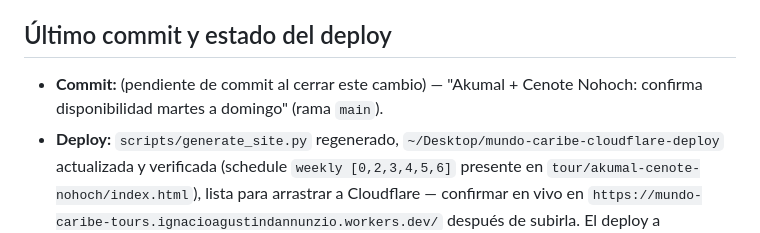
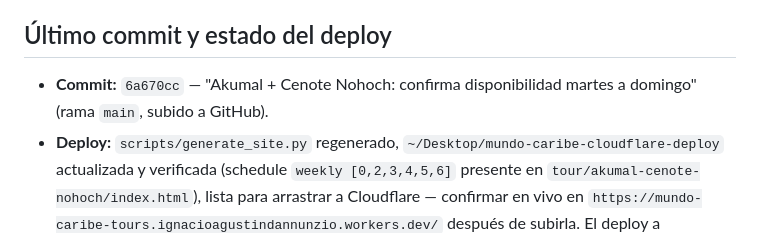
Before and after one commit to Agustin-chewebs/mundo-caribe-tours, a Markdown page: docs/PROJECT_STATUS.md, the part around the change. Rendered like a GitHub page.

Commit message:
Actualiza docs/PROJECT_STATUS.md con el hash del commit de Akumal + Cenote Nohoch
Co-Authored-By: Claude Sonnet 5 <noreply@anthropic.com>

```diff
--- a/docs/PROJECT_STATUS.md
+++ b/docs/PROJECT_STATUS.md
@@ -4,7 +4,7 @@ _Última actualización: 2026-09-10, tras confirmar disponibilidad de Akumal + C
 
 ## Último commit y estado del deploy
 
-- **Commit:** (pendiente de commit al cerrar este cambio) — "Akumal + Cenote Nohoch: confirma disponibilidad martes a domingo" (rama `main`).
+- **Commit:** `6a670cc` — "Akumal + Cenote Nohoch: confirma disponibilidad martes a domingo" (rama `main`, subido a GitHub).
 - **Deploy:** `scripts/generate_site.py` regenerado, `~/Desktop/mundo-caribe-cloudflare-deploy` actualizada y verificada (schedule `weekly [0,2,3,4,5,6]` presente en `tour/akumal-cenote-nohoch/index.html`), lista para arrastrar a Cloudflare — confirmar en vivo en `https://mundo-caribe-tours.ignacioagustindannunzio.workers.dev/` después de subirla. El deploy a Cloudflare **es manual**: no hay auto-deploy configurado desde GitHub todavía — cada cambio requiere regenerar (`python3 scripts/generate_site.py`), copiar `index.html`, `assets/`, `categoria/`, `tour/` y `todos-los-tours/` a esa carpeta, y arrastrarla a Cloudflare ("New deployment").
 - Netlify quedó pausado y desconectado de GitHub (decisión tomada por consumo de créditos); ya no es el host activo.
 
```
